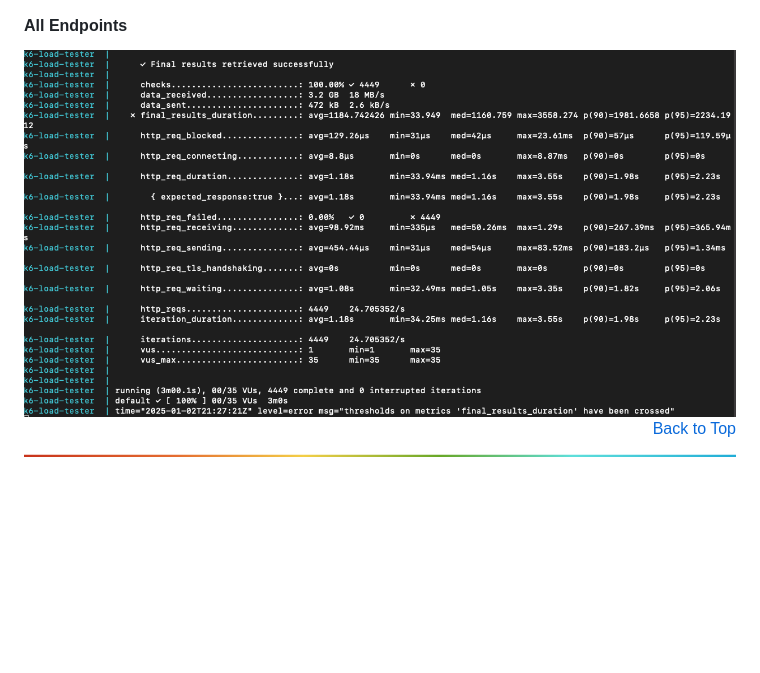
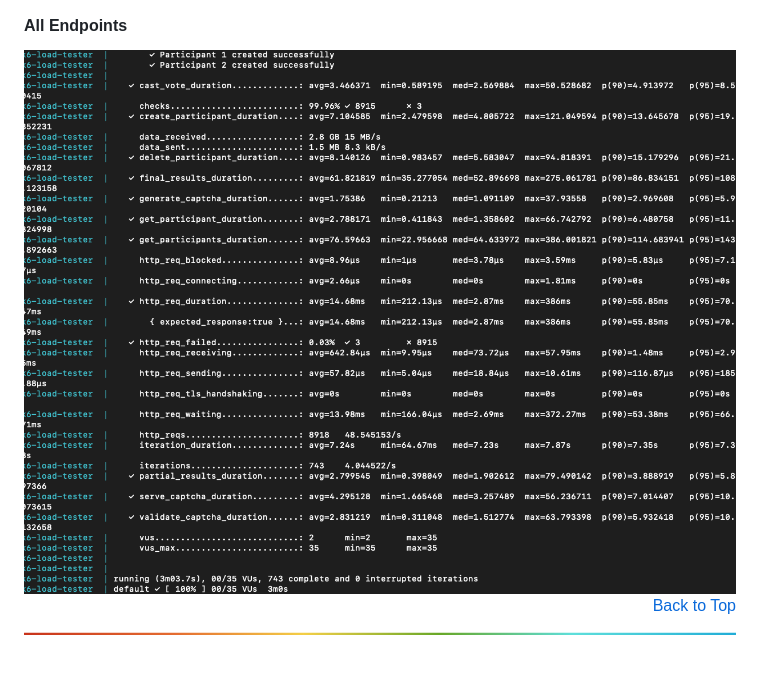
Before and after one commit to Jav4Script/bbb-voting-service, a Markdown page: README.md, the part around the change. Drawn GitHub-style; pictures changed too: docs/assets/load-test-all.png (added); blank space fills up the shorter version.

Commit message:
test: add all loading tests scenario

```diff
--- a/README.md
+++ b/README.md
@@ -354,7 +354,7 @@ Os testes de carga foram realizados com sucesso, e o sistema BBB Voting System d
 <img src="docs/assets/load-test-results.png" alt="Load Test Results" />
 
 #### All Endpoints
-<img src="docs/assets/load-test-results.png" alt="Load Test Results" />
+<img src="docs/assets/load-test-all.png" alt="Load Test Results" />
 
 <div align="right"><a style="font-weight: 500;" href="#top">Back to Top</a></div>
 
```
Also changed, not shown: docs/assets/load-test-results1.png (deleted), 1 other file.
